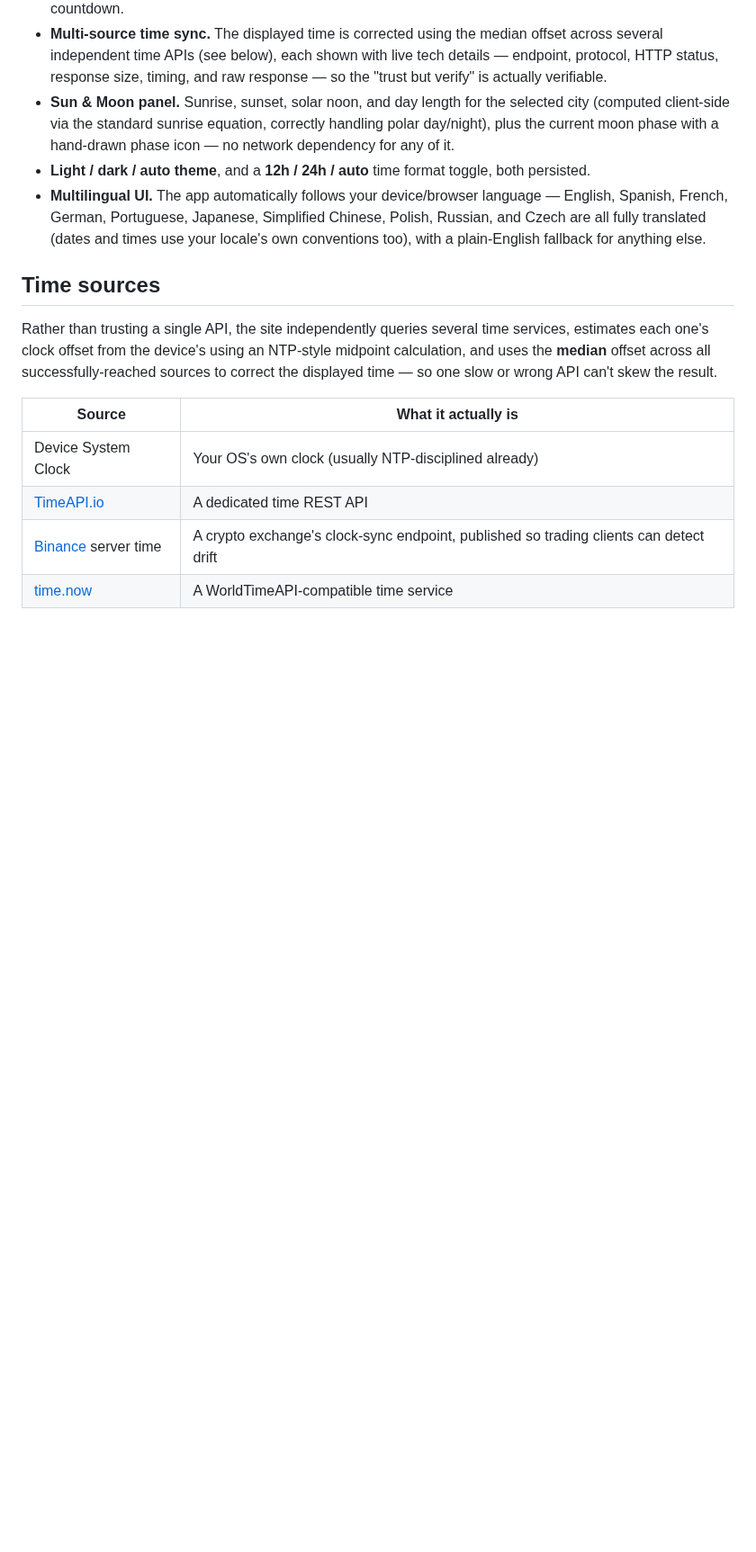
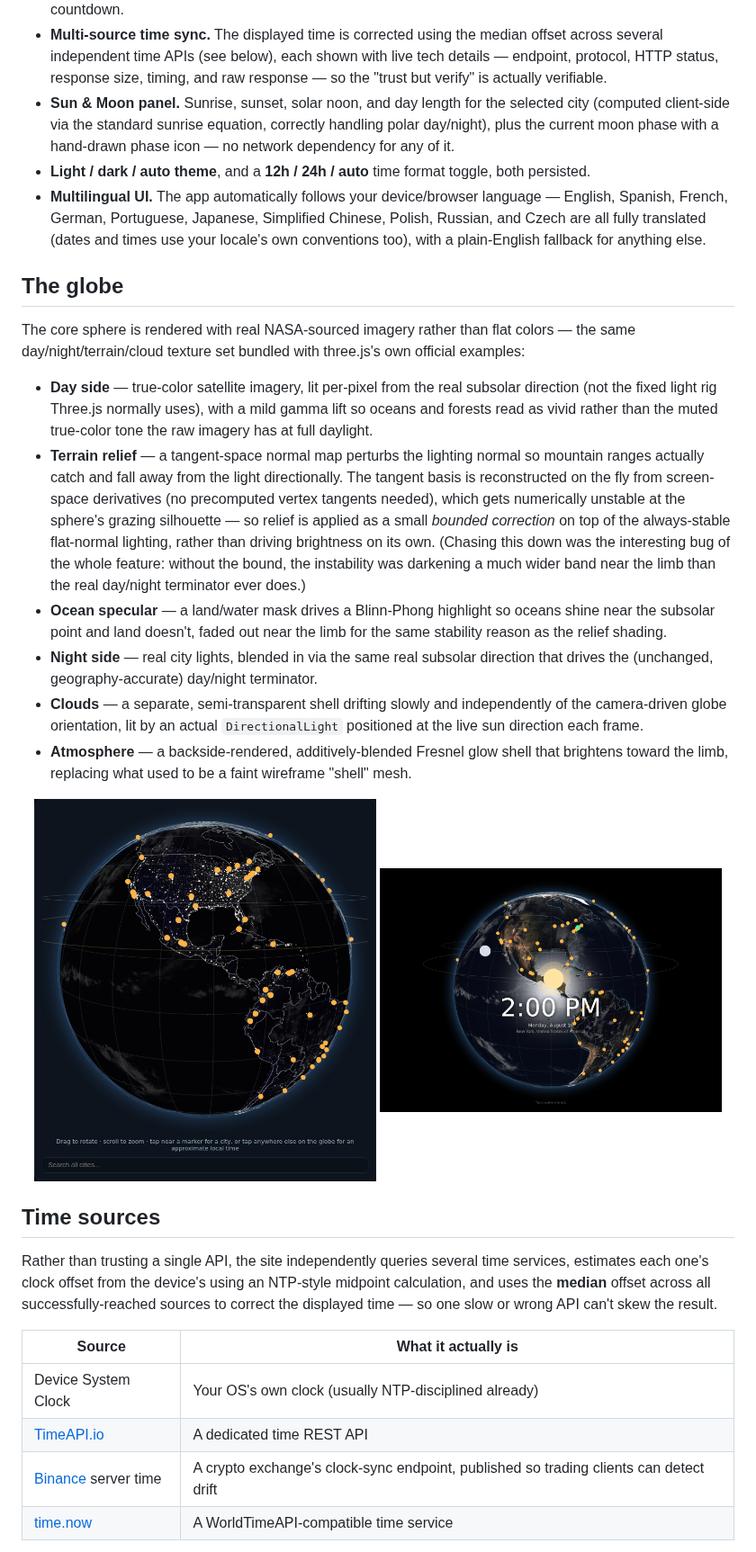
Before and after one commit to defsix/time, a Markdown page: README.md, the part around one of its changes. Shown at 90% size. Drawn GitHub-style; pictures changed too: docs/screenshots/night-lights.png (added), docs/screenshots/nightstand.png (added); blank space fills up the shorter version.

Commit message:
Bump Android to v1.4 and expand README with globe rendering details
versionCode 5 / versionName "1.4" so the next signed release build picks
up the photorealistic globe (v1.3 predates it). README gets a dedicated
"The globe" section covering the rendering pipeline in more depth, plus
night-side city-lights and Nightstand mode screenshots.

Co-Authored-By: Claude Sonnet 5 <noreply@anthropic.com>
Claude-Session: https://claude.ai/code/session_01PfgN4174F1rCJv3WQBG8eR

```diff
--- a/README.md
+++ b/README.md
@@ -19,6 +19,22 @@ A live world clock with a photorealistic 3D globe — click any city to see its
 - **Sun & Moon panel.** Sunrise, sunset, solar noon, and day length for the selected city (computed client-side via the standard sunrise equation, correctly handling polar day/night), plus the current moon phase with a hand-drawn phase icon — no network dependency for any of it.
 - **Light / dark / auto theme**, and a **12h / 24h / auto** time format toggle, both persisted.
 - **Multilingual UI.** The app automatically follows your device/browser language — English, Spanish, French, German, Portuguese, Japanese, Simplified Chinese, Polish, Russian, and Czech are all fully translated (dates and times use your locale's own conventions too), with a plain-English fallback for anything else.
+
+## The globe
+
+The core sphere is rendered with real NASA-sourced imagery rather than flat colors — the same day/night/terrain/cloud texture set bundled with three.js's own official examples:
+
+- **Day side** — true-color satellite imagery, lit per-pixel from the real subsolar direction (not the fixed light rig Three.js normally uses), with a mild gamma lift so oceans and forests read as vivid rather than the muted true-color tone the raw imagery has at full daylight.
+- **Terrain relief** — a tangent-space normal map perturbs the lighting normal so mountain ranges actually catch and fall away from the light directionally. The tangent basis is reconstructed on the fly from screen-space derivatives (no precomputed vertex tangents needed), which gets numerically unstable at the sphere's grazing silhouette — so relief is applied as a small *bounded correction* on top of the always-stable flat-normal lighting, rather than driving brightness on its own. (Chasing this down was the interesting bug of the whole feature: without the bound, the instability was darkening a much wider band near the limb than the real day/night terminator ever does.)
+- **Ocean specular** — a land/water mask drives a Blinn-Phong highlight so oceans shine near the subsolar point and land doesn't, faded out near the limb for the same stability reason as the relief shading.
+- **Night side** — real city lights, blended in via the same real subsolar direction that drives the (unchanged, geography-accurate) day/night terminator.
+- **Clouds** — a separate, semi-transparent shell drifting slowly and independently of the camera-driven globe orientation, lit by an actual `DirectionalLight` positioned at the live sun direction each frame.
+- **Atmosphere** — a backside-rendered, additively-blended Fresnel glow shell that brightens toward the limb, replacing what used to be a faint wireframe "shell" mesh.
+
+<p align="center">
+  <img src="docs/screenshots/night-lights.png" alt="Night side of the globe showing real city lights" width="380" />
+  <img src="docs/screenshots/nightstand.png" alt="Nightstand / bedside clock mode" width="380" />
+</p>
 
 ## Time sources
 
```
Also changed, not shown: other parts of README.md (+5 -0 lines), 1 other file.
